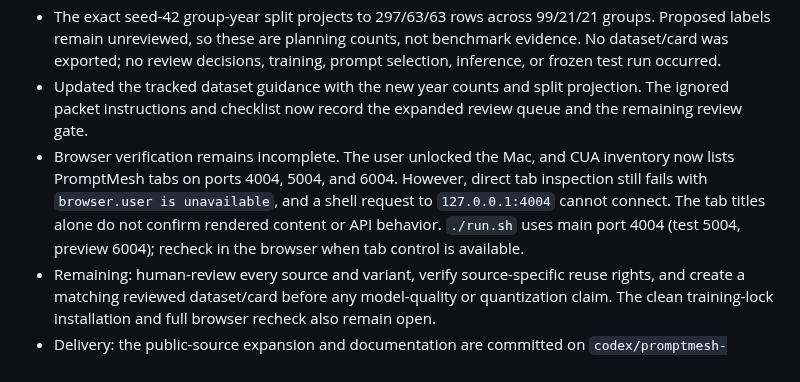
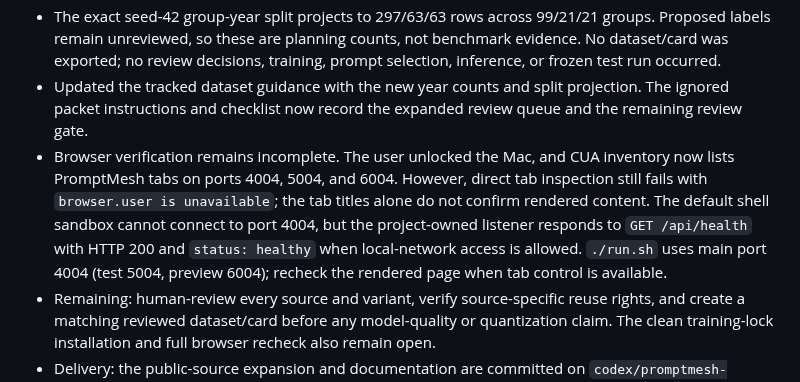
Before and after one commit to arjeetanand/PromptMesh, a Markdown page: HANDOFF.md, the part around the change. Drawn GitHub-style.

Commit message:
docs: record PromptMesh health check

```diff
--- a/HANDOFF.md
+++ b/HANDOFF.md
@@ -526,6 +526,6 @@
 - Structural verification passed: PromptMesh’s parser accepts the JSONL; all 141 groups have three unique variants and consistent proposed labels; each proposed actor and year appears in every input; CSV and JSONL match in row order, input, and output; and all rows remain `NEEDS_HUMAN_REVIEW` with blank reviewed fields and unresolved/source-specific reuse review.
 - The exact seed-42 group-year split projects to 297/63/63 rows across 99/21/21 groups. Proposed labels remain unreviewed, so these are planning counts, not benchmark evidence. No dataset/card was exported; no review decisions, training, prompt selection, inference, or frozen test run occurred.
 - Updated the tracked dataset guidance with the new year counts and split projection. The ignored packet instructions and checklist now record the expanded review queue and the remaining review gate.
-- Browser verification remains incomplete. The user unlocked the Mac, and CUA inventory now lists PromptMesh tabs on ports 4004, 5004, and 6004. However, direct tab inspection still fails with `browser.user is unavailable`, and a shell request to `127.0.0.1:4004` cannot connect. The tab titles alone do not confirm rendered content or API behavior. `./run.sh` uses main port 4004 (test 5004, preview 6004); recheck in the browser when tab control is available.
+- Browser verification remains incomplete. The user unlocked the Mac, and CUA inventory now lists PromptMesh tabs on ports 4004, 5004, and 6004. However, direct tab inspection still fails with `browser.user is unavailable`; the tab titles alone do not confirm rendered content. The default shell sandbox cannot connect to port 4004, but the project-owned listener responds to `GET /api/health` with HTTP 200 and `status: healthy` when local-network access is allowed. `./run.sh` uses main port 4004 (test 5004, preview 6004); recheck the rendered page when tab control is available.
 - Remaining: human-review every source and variant, verify source-specific reuse rights, and create a matching reviewed dataset/card before any model-quality or quantization claim. The clean training-lock installation and full browser recheck also remain open.
 - Delivery: the public-source expansion and documentation are committed on `codex/promptmesh-validation-selection` for existing PR #2 targeting `main`; no merge.
```
